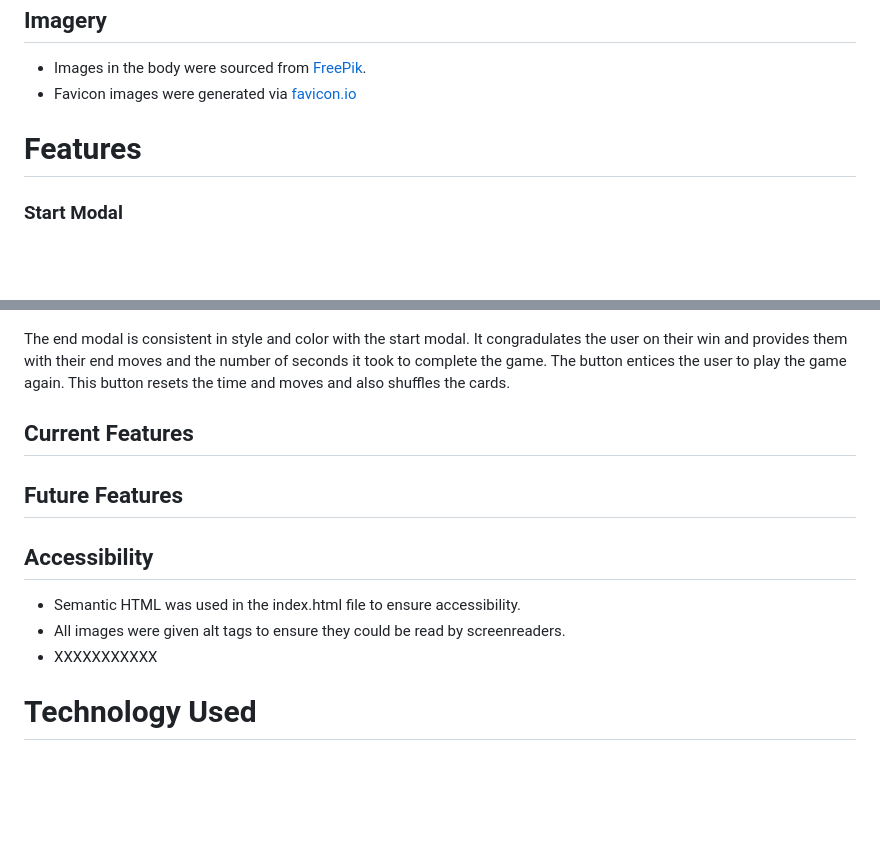
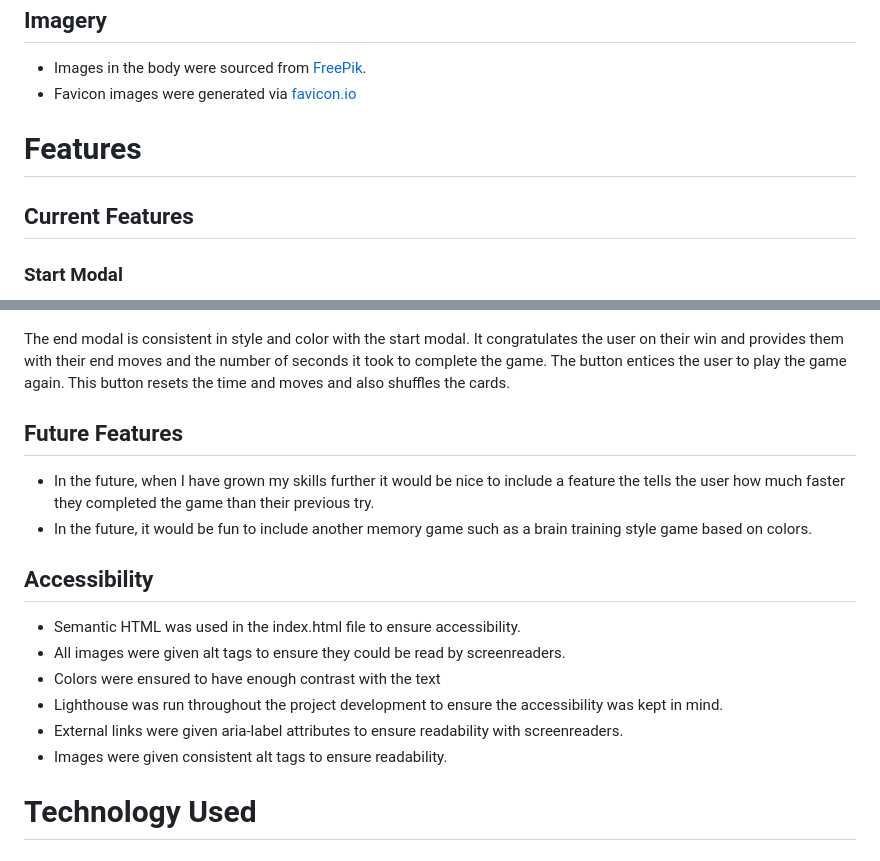
Before and after one commit to saziosu/cat-flips, a Markdown page: README.md, 2 parts joined by grey strips. GitHub-like rendering; blank space fills up the shorter version.

Commit message:
Updated features and accessability sections of the README.md

```diff
--- a/README.md
+++ b/README.md
@@ -82,6 +82,8 @@ Fonts were chosed from GoogleFonts
 
 # Features
 
+## Current Features
+
 ### Start Modal
 
 ![](assets/images/readme-images/start-modal.png)
@@ -106,18 +108,22 @@ The reset button allows the user to control the game and start afresh, by resett
 
 ![](assets/images/readme-images/end-modal.png)
 
-The end modal is consistent in style and color with the start modal. It congradulates the user on their win and provides them with their end moves and the number of seconds it took to complete the game.
+The end modal is consistent in style and color with the start modal. It congratulates the user on their win and provides them with their end moves and the number of seconds it took to complete the game.
 The button entices the user to play the game again. This button resets the time and moves and also shuffles the cards.
 
-## Current Features
+## Future Features
 
-## Future Features
+* In the future, when I have grown my skills further it would be nice to include a feature the tells the user how much faster they completed the game than their previous try.
+* In the future, it would be fun to include another memory game such as a brain training style game based on colors.
 
 ## Accessibility
 
 * Semantic HTML was used in the index.html file to ensure accessibility.
 * All images were given alt tags to ensure they could be read by screenreaders.
-*  XXXXXXXXXXX
+* Colors were ensured to have enough contrast with the text
+* Lighthouse was run throughout the project development to ensure the accessibility was kept in mind.
+* External links were given aria-label attributes to ensure readability with screenreaders.
+* Images were given consistent alt tags to ensure readability.
 
 # Technology Used
 
```
